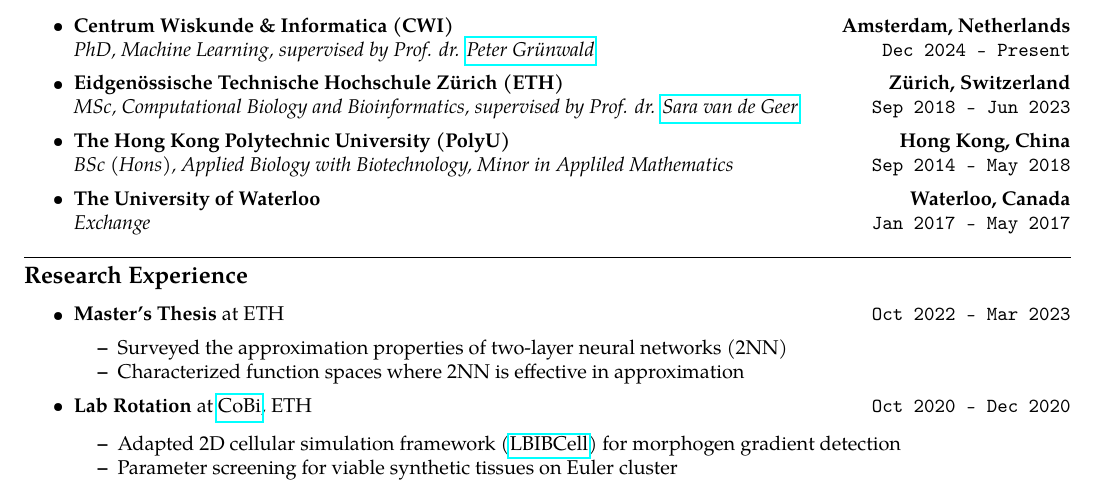
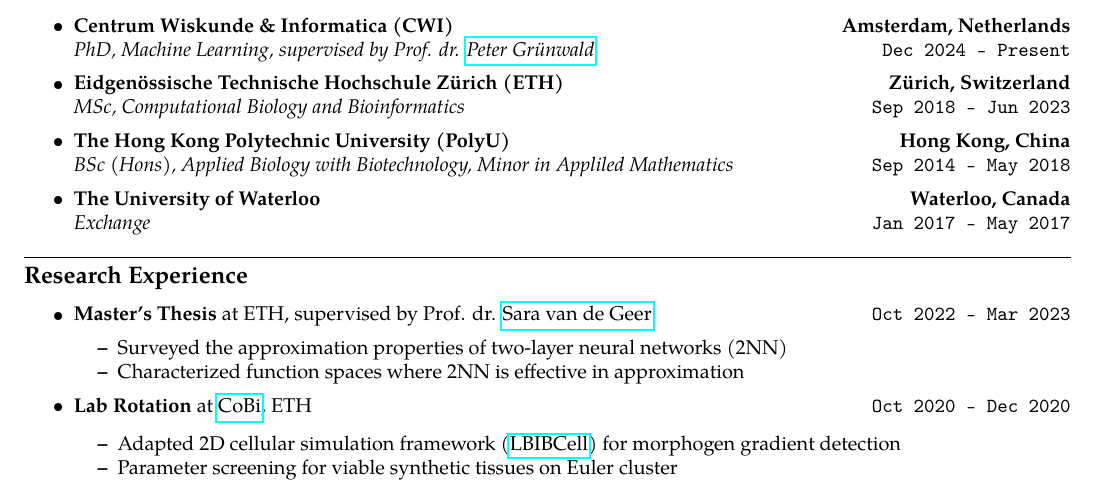
Before and after one commit to wyq977/resume, a LaTeX CV (resume.tex): part of the page, cut so that both start at the same text. Compiled offline with pdfLaTeX.

Commit message:
Touch up details
- move thesis superviser below

- italic name in publication

```diff
--- a/resume.tex
+++ b/resume.tex
@@ -110,8 +110,7 @@
 	      {\textbf{Zürich, Switzerland}}
 	      \\
 	      \headerrow
-	      {\emph{MSc, Computational Biology and Bioinformatics,
-			      supervised by Prof. dr. \href{\urlSara}{Sara van de Geer}}}
+	      {\emph{MSc, Computational Biology and Bioinformatics}}
 	      {\texttt{Sep 2018 - Jun 2023}}
 
 	\item
@@ -148,7 +147,8 @@
 
 	\item
 	      \headerrow
-	      {\textbf{Master's Thesis} at ETH}
+	      {\textbf{Master's Thesis} at ETH,
+		  supervised by Prof. dr. \href{\urlSara}{Sara van de Geer}}
 	      {\texttt{Oct 2022 - Mar 2023}}
 	      \begin{itemize*}
 		      \item Surveyed the approximation properties of two-layer neural
```
Also changed, not shown: resume.pdf.
